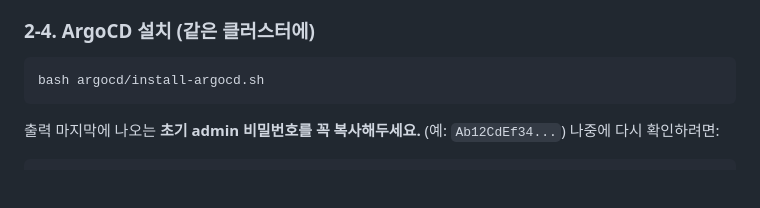
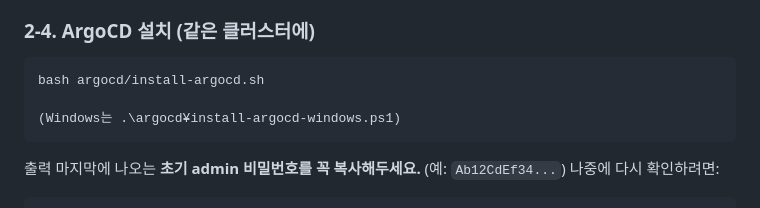
Before and after one commit to Eunno-An/jenkins-docker-lab, a Markdown page: EXERCISES.md, the part around the change. GitHub-like rendering; blank space fills up the shorter version.

Commit message:
add powershell file

````diff
--- a/EXERCISES.md
+++ b/EXERCISES.md
@@ -75,6 +75,8 @@ docker compose exec jenkins kubectl version --client
 ### 2-4. ArgoCD 설치 (같은 클러스터에)
 ```bash
 bash argocd/install-argocd.sh
+
+(Windows는 .\argocd¥install-argocd-windows.ps1)
 ```
 출력 마지막에 나오는 **초기 admin 비밀번호를 꼭 복사해두세요.** (예: `Ab12CdEf34...`)
 나중에 다시 확인하려면:
````
